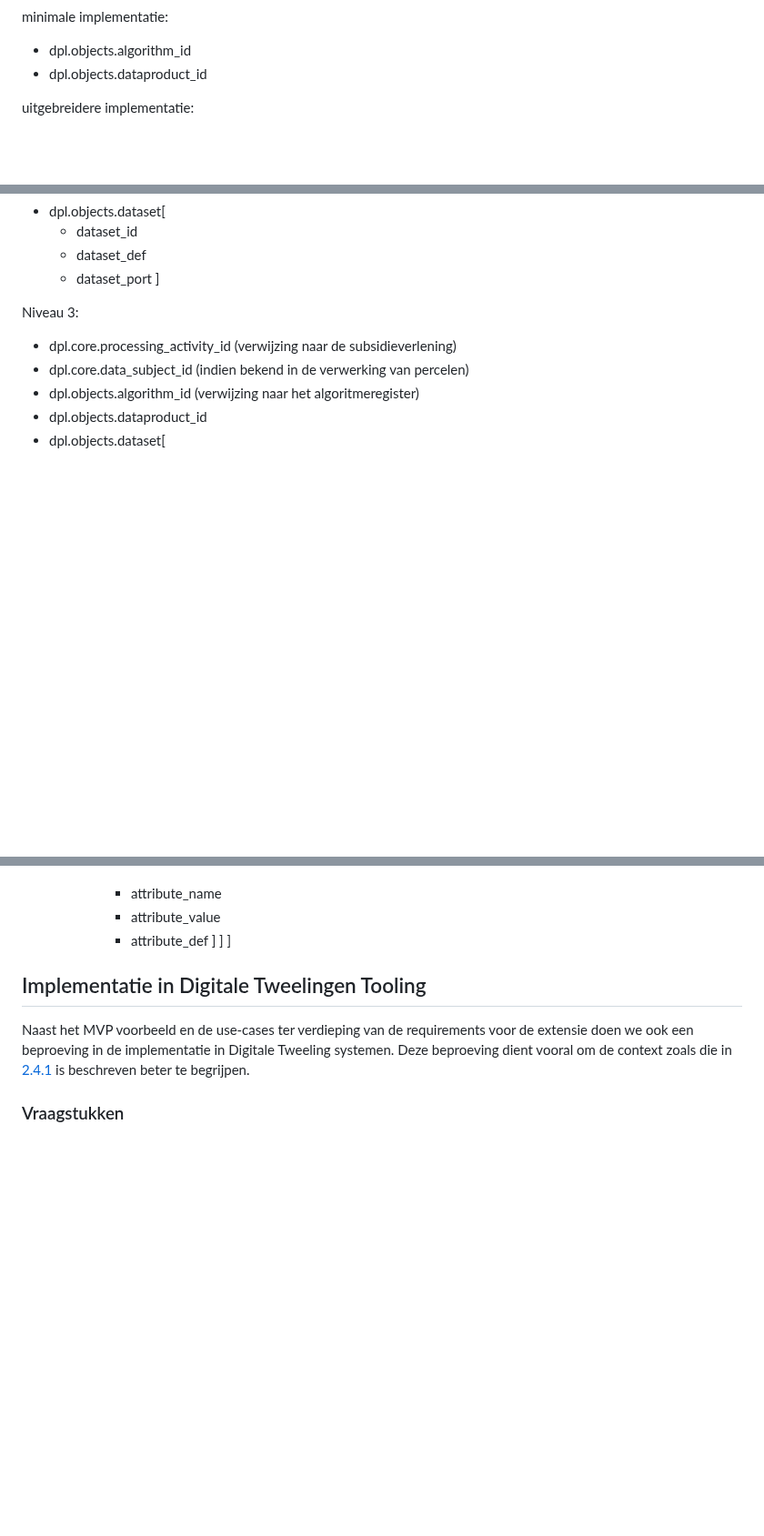
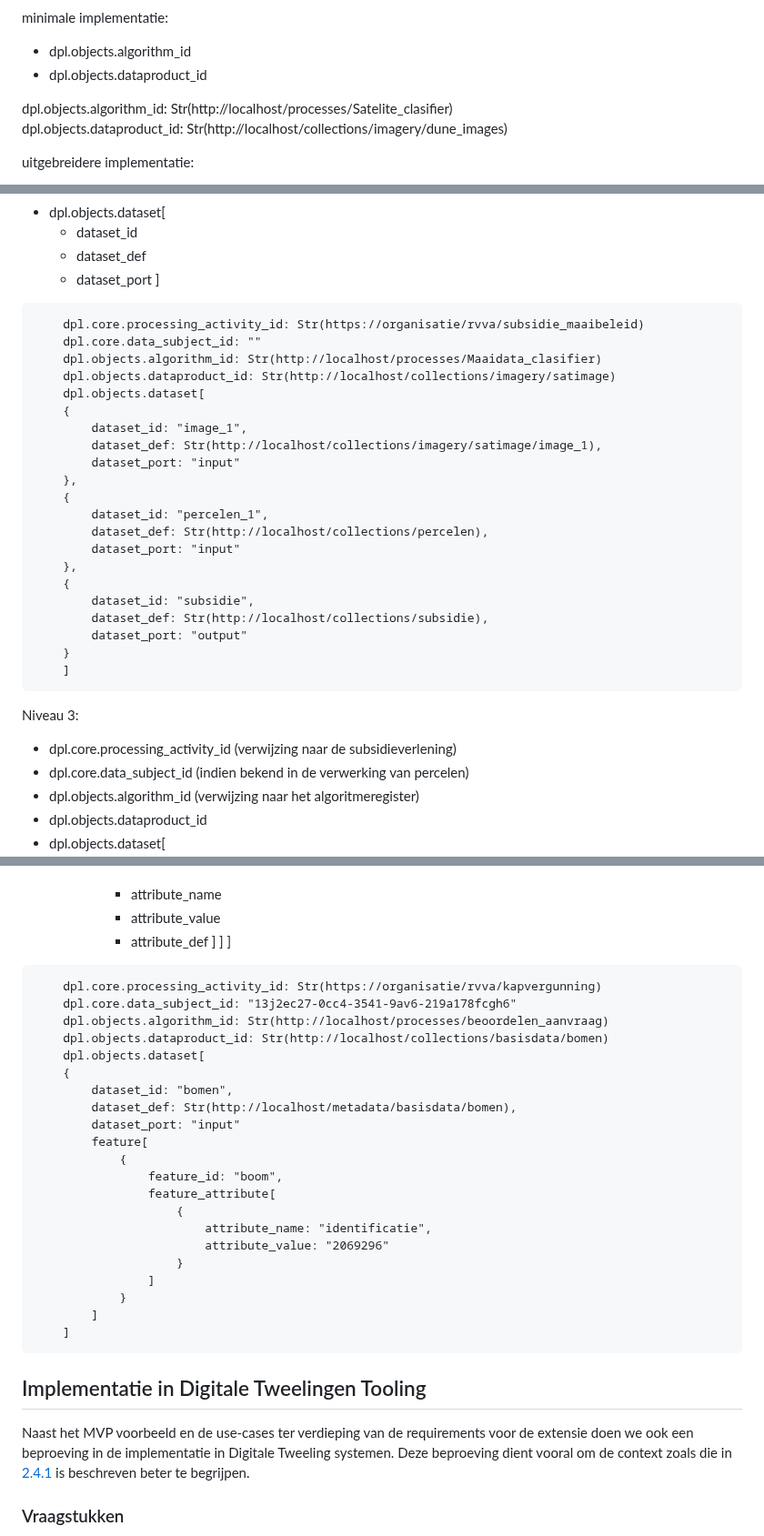
Before and after one commit to Geonovum/logboek-dataverwerkingen-voor-objecten, a Markdown page: respec/H5-use-case-voorbeeld.md, 3 parts joined by grey strips. Shown at 91% size. Drawn GitHub-style; blank space fills up the shorter version.

````diff
--- a/respec/H5-use-case-voorbeeld.md
+++ b/respec/H5-use-case-voorbeeld.md
@@ -23,6 +23,12 @@ minimale implementatie:
 
 - dpl.objects.algorithm_id
 - dpl.objects.dataproduct_id
+
+<aside class="example">
+dpl.objects.algorithm_id: Str(http://localhost/processes/Satelite_clasifier)
+
+dpl.objects.dataproduct_id: Str(http://localhost/collections/imagery/dune_images)
+</aside>
 
 uitgebreidere implementatie:
 
@@ -63,6 +94,35 @@ Niveau 2:
     - dataset_port
 ]
 
+
+<aside class="example">
+
+```
+    dpl.core.processing_activity_id: Str(https://organisatie/rvva/subsidie_maaibeleid)
+    dpl.core.data_subject_id: ""
+    dpl.objects.algorithm_id: Str(http://localhost/processes/Maaidata_clasifier)
+    dpl.objects.dataproduct_id: Str(http://localhost/collections/imagery/satimage)
+    dpl.objects.dataset[
+    {
+        dataset_id: "image_1",
+        dataset_def: Str(http://localhost/collections/imagery/satimage/image_1),
+        dataset_port: "input"
+    },
+    {
+        dataset_id: "percelen_1",
+        dataset_def: Str(http://localhost/collections/percelen),
+        dataset_port: "input"
+    },
+    {
+        dataset_id: "subsidie",
+        dataset_def: Str(http://localhost/collections/subsidie),
+        dataset_port: "output"
+    }
+    ]
+```
+</aside>
+
+
 Niveau 3:
 
 - dpl.core.processing_activity_id (verwijzing naar de subsidieverlening)
@@ -115,6 +216,33 @@ Niveau 3:
         ]
     ]
 ]
+
+<aside class="example">
+
+```
+    dpl.core.processing_activity_id: Str(https://organisatie/rvva/kapvergunning)
+    dpl.core.data_subject_id: "13j2ec27-0cc4-3541-9av6-219a178fcgh6"
+    dpl.objects.algorithm_id: Str(http://localhost/processes/beoordelen_aanvraag)
+    dpl.objects.dataproduct_id: Str(http://localhost/collections/basisdata/bomen)
+    dpl.objects.dataset[
+    {
+        dataset_id: "bomen",
+        dataset_def: Str(http://localhost/metadata/basisdata/bomen),
+        dataset_port: "input"
+        feature[
+            {
+                feature_id: "boom",
+                feature_attribute[
+                    {
+                        attribute_name: "identificatie",
+                        attribute_value: "2069296"
+                    }
+                ]
+            }
+        ]
+    ]
+```
+</aside>
 
 
 ## Implementatie in Digitale Tweelingen Tooling
````
Also changed, not shown: other parts of respec/H5-use-case-voorbeeld.md (+68 -2 lines), respec/H3-extensie-objecten.md (+12 -0 lines), respec/H6-conclusies.md (+5 -1 lines).
